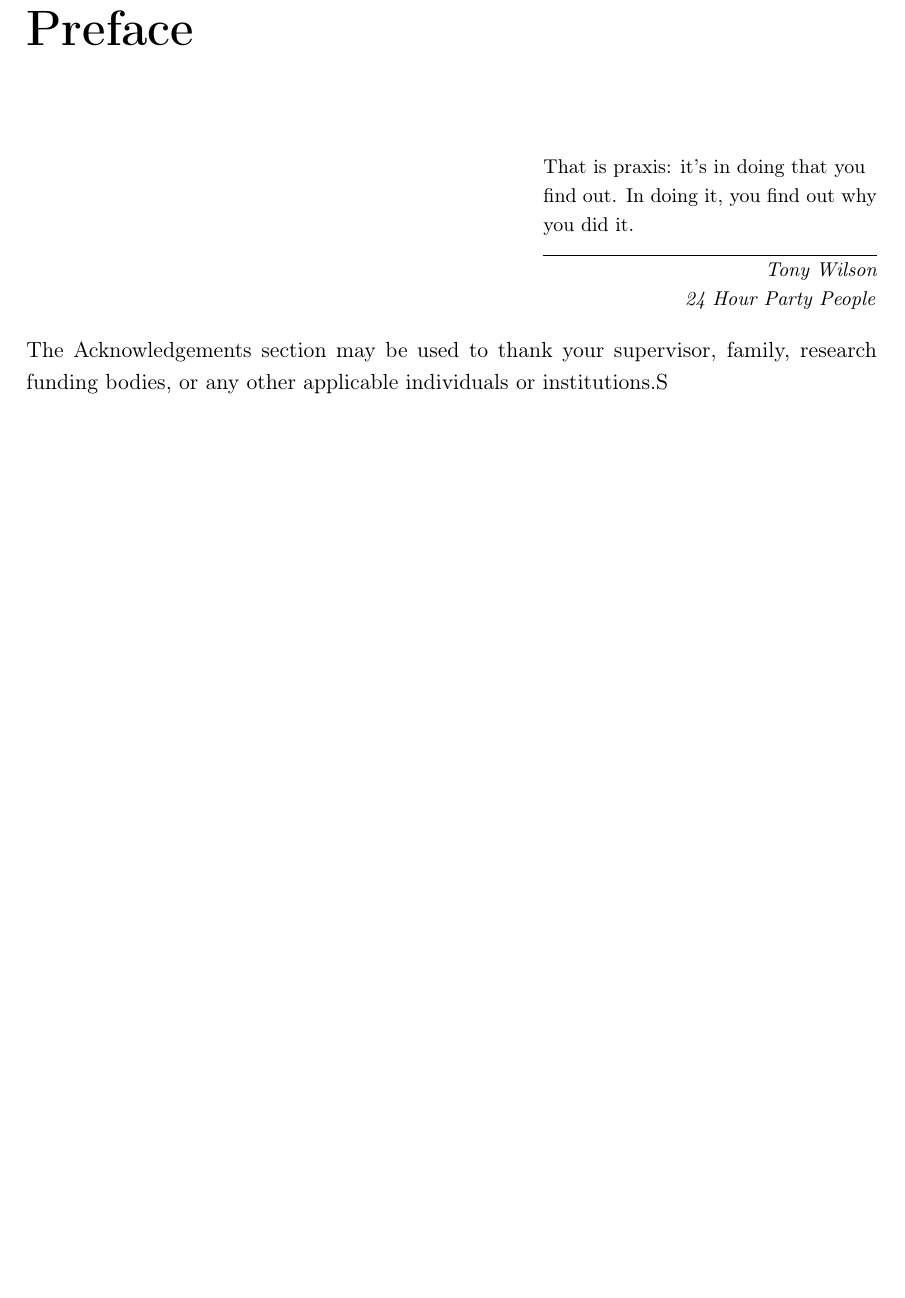
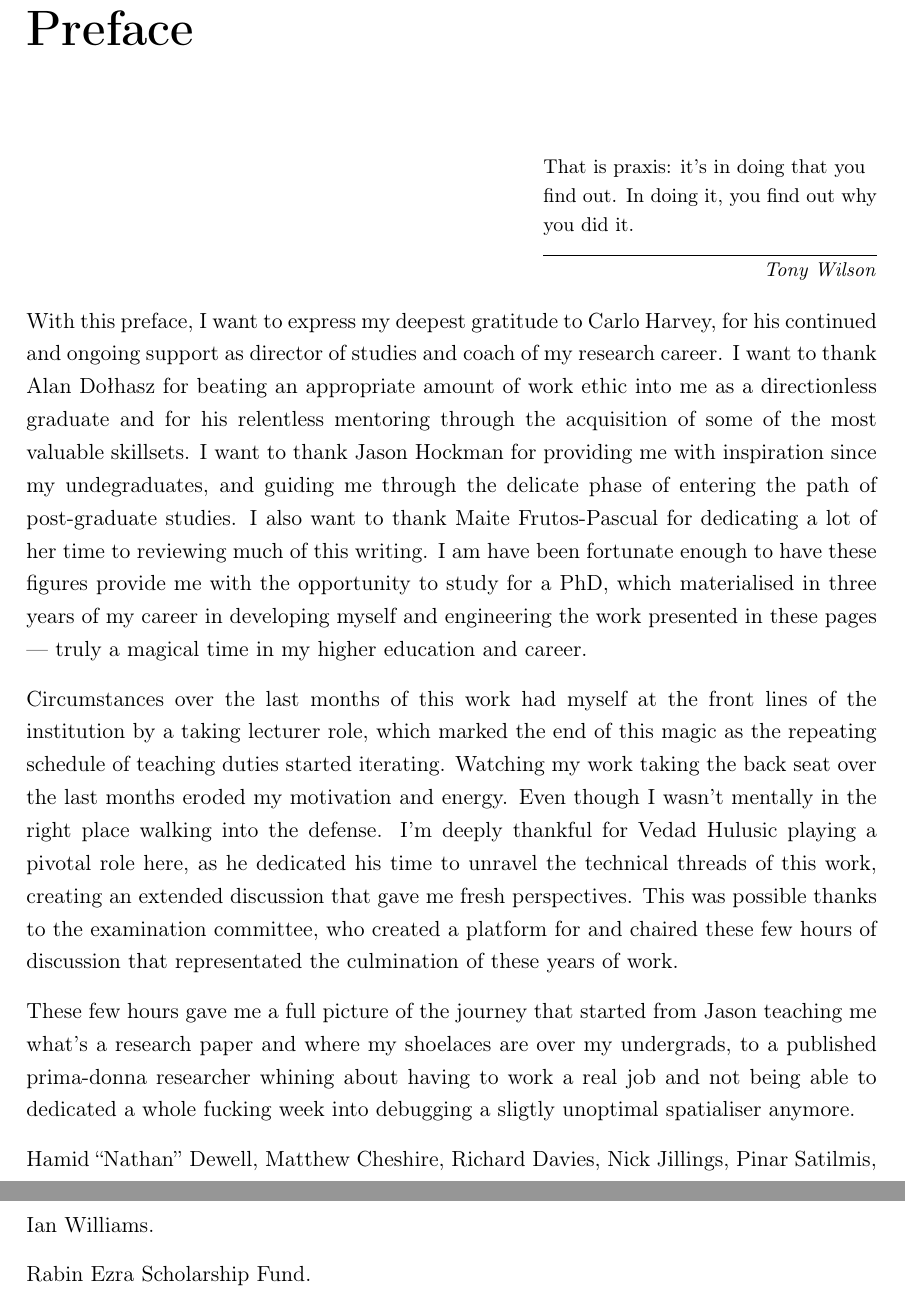
Before and after one commit to MattXV/thesis, a LaTeX thesis (manuscript/thesis.tex, which reads manuscript/abstract.tex): part of page 3 of 15 before the commit and two parts of pages 3 and 4 of 16 after it, the two joined at a grey line, cut so that both start at the same text, the shorter picture padded with empty space. Compiled offline with pdfLaTeX.

Commit message:
Added some nonsense to Preface.

```diff
--- a/manuscript/abstract.tex
+++ b/manuscript/abstract.tex
@@ -5,7 +5,16 @@
 }
 
     \prefacesection{Preface}
-      \epigraph{That is praxis: it's in doing that you find out. In doing it, you find out why you did it.}{\textit{Tony Wilson \\ 24 Hour Party People}}
-    The Acknowledgements section may be used to thank your supervisor, family, research funding bodies, or any other applicable individuals or institutions.S
+      \epigraph{That is praxis: it's in doing that you find out. In doing it, you find out why you did it.}{\textit{Tony Wilson}}
+
+    With this preface, I want to express my deepest gratitude to Carlo Harvey, for his continued and ongoing support as director of studies and coach of my research career. I want to thank Alan Do\l hasz for beating an appropriate amount of work ethic into me as a directionless graduate and for his relentless mentoring through the acquisition of some of the most valuable skillsets. I want to thank Jason Hockman for providing me with inspiration since my undegraduates, and guiding me through the delicate phase of entering the path of post-graduate studies. I also want to thank Maite Frutos-Pascual for dedicating a lot of her time to reviewing much of this writing. I am have been fortunate enough to have these figures provide me with the opportunity to study for a PhD, which materialised in three years of my career in developing myself and engineering the work presented in these pages --- truly a magical time in my higher education and career.\par
+    Circumstances over the last months of this work had myself at the front lines of the institution by a taking lecturer role, which marked the end of this magic as the repeating schedule of teaching duties started iterating. Watching my work taking the back seat over the last months eroded my motivation and energy. Even though I wasn't mentally in the right place walking into the defense. I'm deeply thankful for Vedad Hulusic playing a pivotal role here, as he dedicated his time to unravel the technical threads of this work, creating an extended discussion that gave me fresh perspectives. This was possible thanks to the examination committee, who created a platform for and chaired these few hours of discussion that representated the culmination of these years of work.\par
+    These few hours gave me a full picture of the journey that started from Jason teaching me what's a research paper and where my shoelaces are over my undergrads, to a published prima-donna researcher whining about having to work a real job and not being able to dedicated a whole fucking week into debugging a sligtly unoptimal spatialiser anymore.
+
+    Hamid ``Nathan'' Dewell, Matthew Cheshire, Richard Davies, Nick Jillings, Pinar Satilmis, Ian Williams.
+
+    Rabin Ezra Scholarship Fund.
+
+
 
     \afterpreface{} \afterabstract{resources/signature_mattia_colombo}
```
Also changed, not shown: manuscript/2_background/background.tex (+4 -4 lines), manuscript/corrections.tex (+1 -1 lines), manuscript/corrections.pdf, manuscript/abstract.tex (2 more changed lines).
